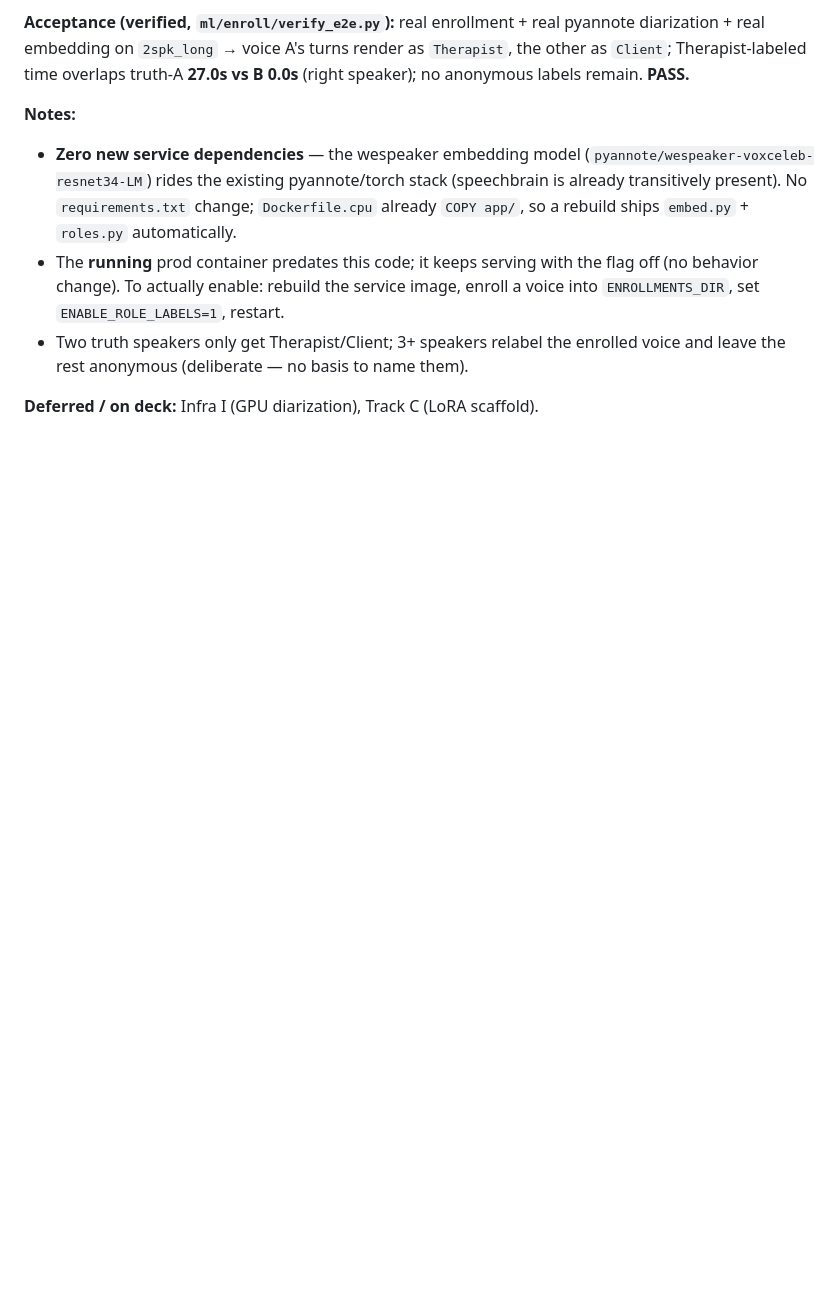
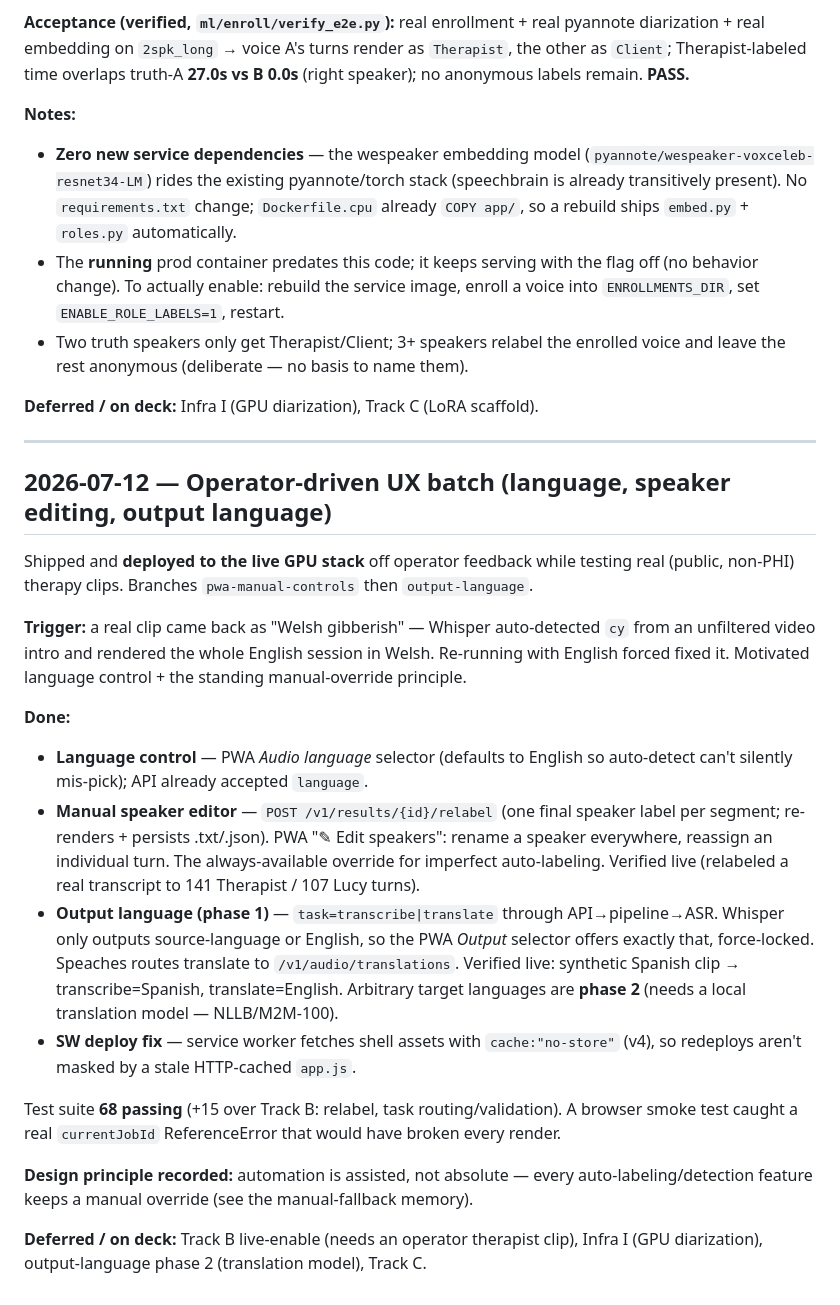
Before and after one commit to wags878/transcriberproject, a Markdown page: docs/STATUS.md, the part around the change. GitHub-like rendering; blank space fills up the shorter version.

Commit message:
docs: STATUS close-out for the language/editor/output-language UX batch
Records the Welsh-misdetection trigger, the three shipped features (language
control, manual speaker editor, output-language phase 1), the SW no-store deploy
fix, the 68-test suite, and the manual-override design principle. Anti-drift.

Co-Authored-By: Claude Opus 4.8 <noreply@anthropic.com>

```diff
--- a/docs/STATUS.md
+++ b/docs/STATUS.md
@@ -419,3 +419,44 @@ pyannote diarization + real embedding on `2spk_long` → voice A's turns render
   voice and leave the rest anonymous (deliberate — no basis to name them).
 
 **Deferred / on deck:** Infra I (GPU diarization), Track C (LoRA scaffold).
+
+---
+
+## 2026-07-12 — Operator-driven UX batch (language, speaker editing, output language)
+
+Shipped and **deployed to the live GPU stack** off operator feedback while testing
+real (public, non-PHI) therapy clips. Branches `pwa-manual-controls` then
+`output-language`.
+
+**Trigger:** a real clip came back as "Welsh gibberish" — Whisper auto-detected
+`cy` from an unfiltered video intro and rendered the whole English session in
+Welsh. Re-running with English forced fixed it. Motivated language control +
+the standing manual-override principle.
+
+**Done:**
+- **Language control** — PWA *Audio language* selector (defaults to English so
+  auto-detect can't silently mis-pick); API already accepted `language`.
+- **Manual speaker editor** — `POST /v1/results/{id}/relabel` (one final speaker
+  label per segment; re-renders + persists .txt/.json). PWA "✎ Edit speakers":
+  rename a speaker everywhere, reassign an individual turn. The always-available
+  override for imperfect auto-labeling. Verified live (relabeled a real transcript
+  to 141 Therapist / 107 Lucy turns).
+- **Output language (phase 1)** — `task=transcribe|translate` through
+  API→pipeline→ASR. Whisper only outputs source-language or English, so the PWA
+  *Output* selector offers exactly that, force-locked. Speaches routes translate
+  to `/v1/audio/translations`. Verified live: synthetic Spanish clip →
+  transcribe=Spanish, translate=English. Arbitrary target languages are **phase
+  2** (needs a local translation model — NLLB/M2M-100).
+- **SW deploy fix** — service worker fetches shell assets with `cache:"no-store"`
+  (v4), so redeploys aren't masked by a stale HTTP-cached `app.js`.
+
+Test suite **68 passing** (+15 over Track B: relabel, task routing/validation).
+A browser smoke test caught a real `currentJobId` ReferenceError that would have
+broken every render.
+
+**Design principle recorded:** automation is assisted, not absolute — every
+auto-labeling/detection feature keeps a manual override (see the manual-fallback
+memory).
+
+**Deferred / on deck:** Track B live-enable (needs an operator therapist clip),
+Infra I (GPU diarization), output-language phase 2 (translation model), Track C.
```
